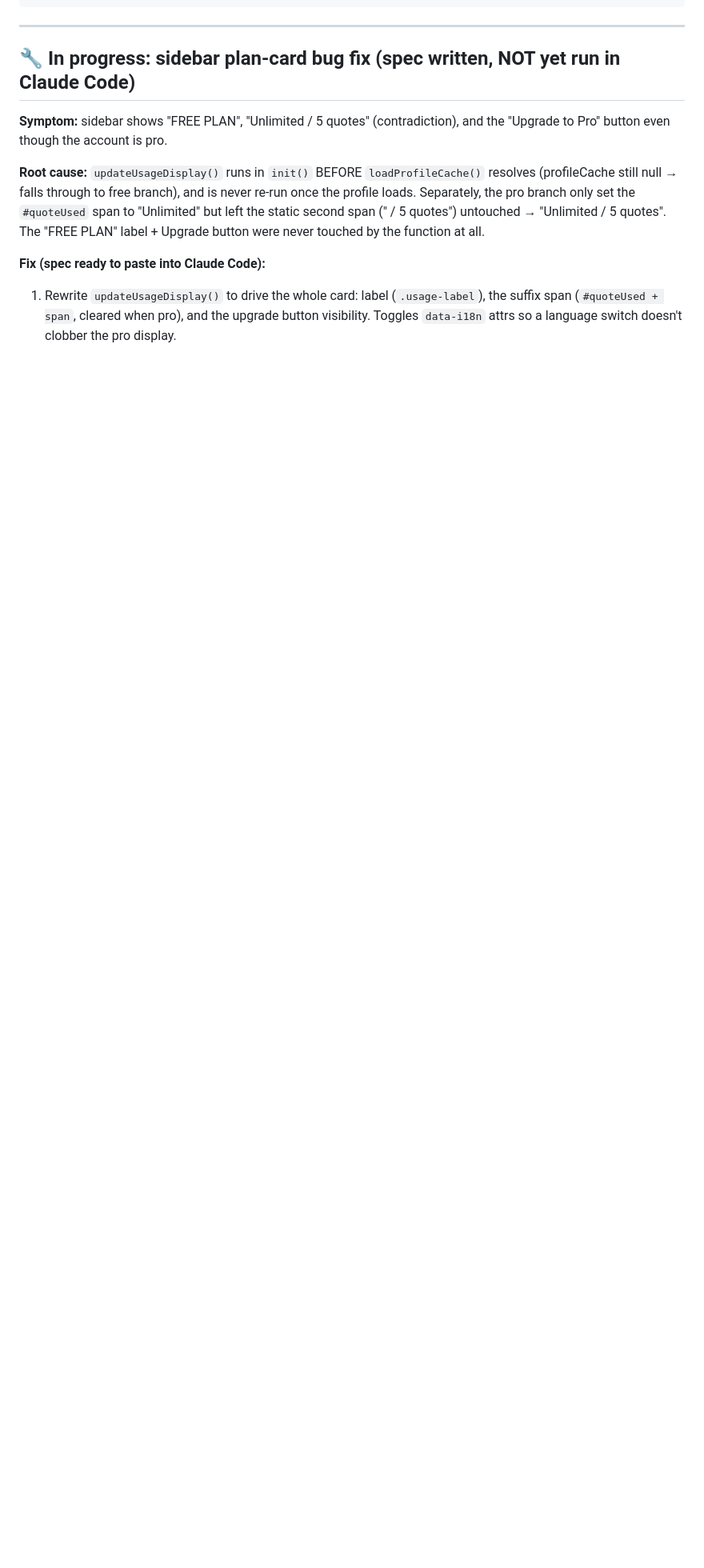
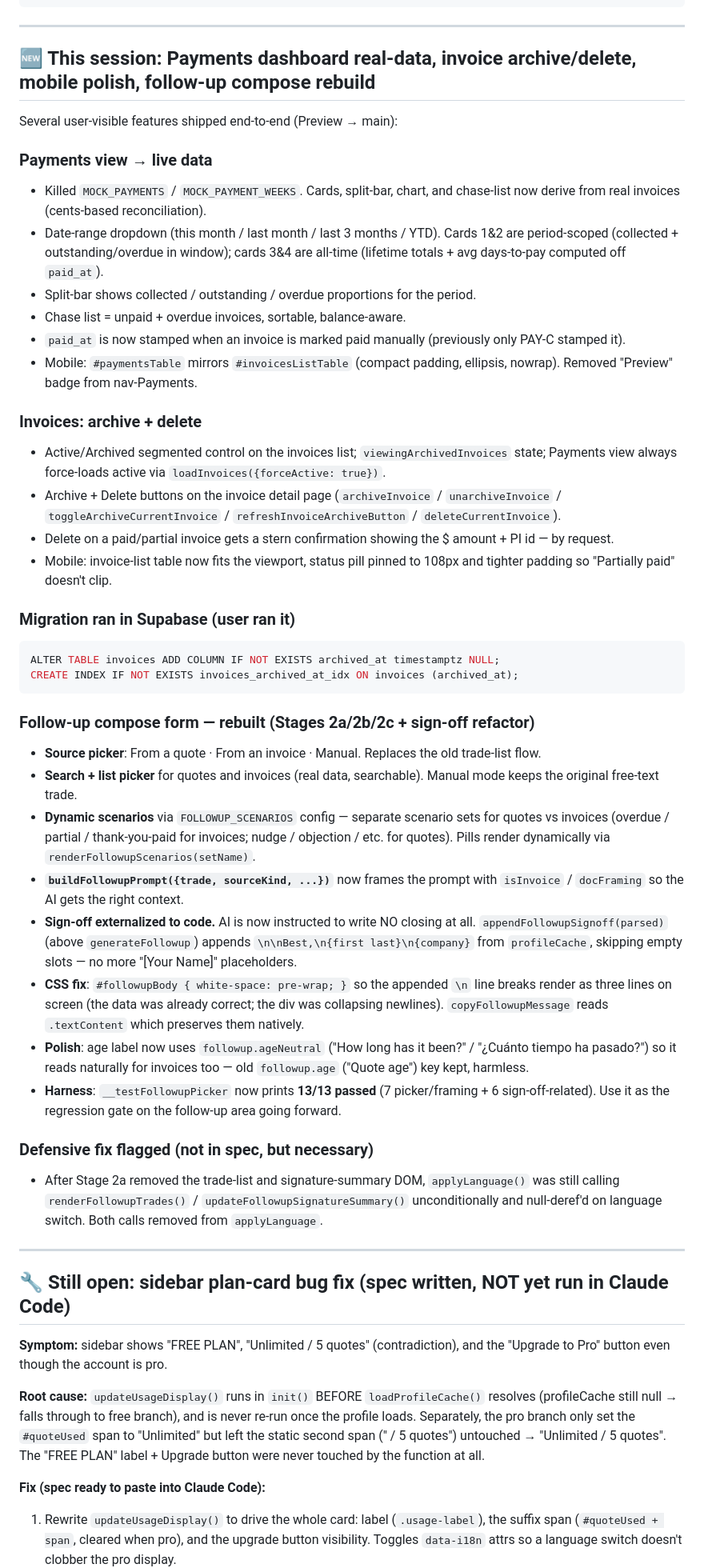
Before and after one commit to Samuelsaenz1996/TradeDeck, a Markdown page: TRADEDECK.md, the part around one of its changes. Shown at 80% size. Rendered like a GitHub page; blank space fills up the shorter version.

````diff
--- a/TRADEDECK.md
+++ b/TRADEDECK.md
@@ -52,7 +52,46 @@ WHERE user_id = (SELECT id FROM auth.users WHERE email = 'samuelsaenz1996@gmail.
 
 ---
 
-## 🔧 In progress: sidebar plan-card bug fix (spec written, NOT yet run in Claude Code)
+## 🆕 This session: Payments dashboard real-data, invoice archive/delete, mobile polish, follow-up compose rebuild
+
+Several user-visible features shipped end-to-end (Preview → main):
+
+### Payments view → live data
+- Killed `MOCK_PAYMENTS` / `MOCK_PAYMENT_WEEKS`. Cards, split-bar, chart, and chase-list now derive from real invoices (cents-based reconciliation).
+- Date-range dropdown (this month / last month / last 3 months / YTD). Cards 1&2 are period-scoped (collected + outstanding/overdue in window); cards 3&4 are all-time (lifetime totals + avg days-to-pay computed off `paid_at`).
+- Split-bar shows collected / outstanding / overdue proportions for the period.
+- Chase list = unpaid + overdue invoices, sortable, balance-aware.
+- `paid_at` is now stamped when an invoice is marked paid manually (previously only PAY-C stamped it).
+- Mobile: `#paymentsTable` mirrors `#invoicesListTable` (compact padding, ellipsis, nowrap). Removed "Preview" badge from nav-Payments.
+
+### Invoices: archive + delete
+- Active/Archived segmented control on the invoices list; `viewingArchivedInvoices` state; Payments view always force-loads active via `loadInvoices({forceActive: true})`.
+- Archive + Delete buttons on the invoice detail page (`archiveInvoice` / `unarchiveInvoice` / `toggleArchiveCurrentInvoice` / `refreshInvoiceArchiveButton` / `deleteCurrentInvoice`).
+- Delete on a paid/partial invoice gets a stern confirmation showing the $ amount + PI id — by request.
+- Mobile: invoice-list table now fits the viewport, status pill pinned to 108px and tighter padding so "Partially paid" doesn't clip.
+
+### Migration ran in Supabase (user ran it)
+```sql
+ALTER TABLE invoices ADD COLUMN IF NOT EXISTS archived_at timestamptz NULL;
+CREATE INDEX IF NOT EXISTS invoices_archived_at_idx ON invoices (archived_at);
+```
+
+### Follow-up compose form — rebuilt (Stages 2a/2b/2c + sign-off refactor)
+- **Source picker**: From a quote · From an invoice · Manual. Replaces the old trade-list flow.
+- **Search + list picker** for quotes and invoices (real data, searchable). Manual mode keeps the original free-text trade.
+- **Dynamic scenarios** via `FOLLOWUP_SCENARIOS` config — separate scenario sets for quotes vs invoices (overdue / partial / thank-you-paid for invoices; nudge / objection / etc. for quotes). Pills render dynamically via `renderFollowupScenarios(setName)`.
+- **`buildFollowupPrompt({trade, sourceKind, ...})`** now frames the prompt with `isInvoice` / `docFraming` so the AI gets the right context.
+- **Sign-off externalized to code.** AI is now instructed to write NO closing at all. `appendFollowupSignoff(parsed)` (above `generateFollowup`) appends `\n\nBest,\n{first last}\n{company}` from `profileCache`, skipping empty slots — no more "[Your Name]" placeholders.
+- **CSS fix**: `#followupBody { white-space: pre-wrap; }` so the appended `\n` line breaks render as three lines on screen (the data was already correct; the div was collapsing newlines). `copyFollowupMessage` reads `.textContent` which preserves them natively.
+- **Polish**: age label now uses `followup.ageNeutral` ("How long has it been?" / "¿Cuánto tiempo ha pasado?") so it reads naturally for invoices too — old `followup.age` ("Quote age") key kept, harmless.
+- **Harness**: `__testFollowupPicker` now prints **13/13 passed** (7 picker/framing + 6 sign-off-related). Use it as the regression gate on the follow-up area going forward.
+
+### Defensive fix flagged (not in spec, but necessary)
+- After Stage 2a removed the trade-list and signature-summary DOM, `applyLanguage()` was still calling `renderFollowupTrades()` / `updateFollowupSignatureSummary()` unconditionally and null-deref'd on language switch. Both calls removed from `applyLanguage`.
+
+---
+
+## 🔧 Still open: sidebar plan-card bug fix (spec written, NOT yet run in Claude Code)
 
 **Symptom:** sidebar shows "FREE PLAN", "Unlimited / 5 quotes" (contradiction), and the "Upgrade to Pro" button even though the account is pro.
 
````
Also changed, not shown: other parts of TRADEDECK.md (+15 -12 lines).
